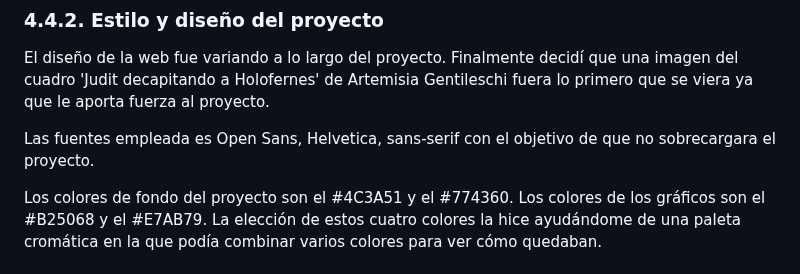
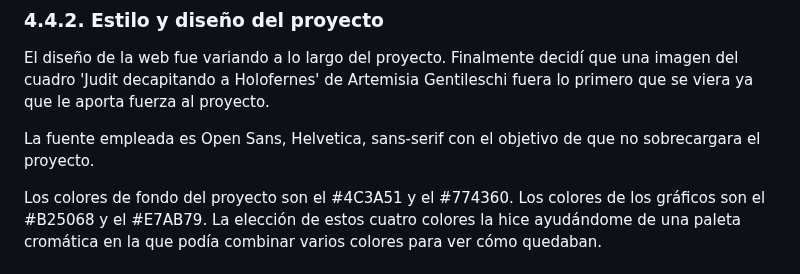
Before and after one commit to mpvdes/2022-2023-TFM-PAULA-VICENTE, a Markdown page: memoria.md, the part around the change. Rendered like a GitHub page.

```diff
--- a/memoria.md
+++ b/memoria.md
@@ -110,7 +110,7 @@ Gráficos empleados:
 
 El diseño de la web fue variando a lo largo del proyecto. Finalmente decidí que una imagen del cuadro 'Judit decapitando a Holofernes' de Artemisia Gentileschi fuera lo primero que se viera ya que le aporta fuerza al proyecto.
 
-Las fuentes empleada es Open Sans, Helvetica, sans-serif con el objetivo de que no sobrecargara el proyecto.
+La fuente empleada es Open Sans, Helvetica, sans-serif con el objetivo de que no sobrecargara el proyecto.
 
 Los colores de fondo del proyecto son el #4C3A51 y el #774360. Los colores de los gráficos son el #B25068 y el #E7AB79. La elección de estos cuatro colores la hice ayudándome de una paleta cromática en la que podía combinar varios colores para ver cómo quedaban.
 
```
